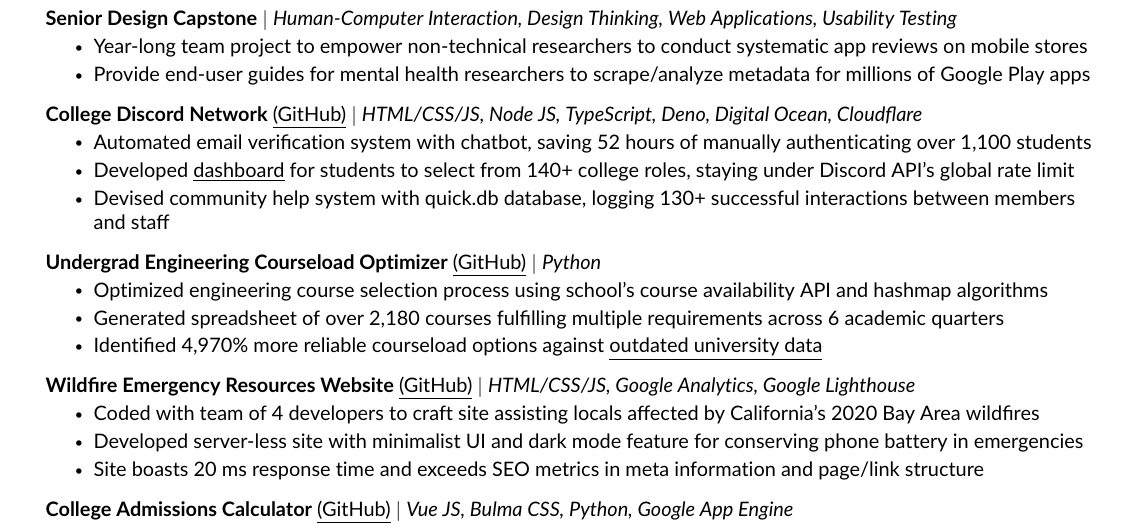
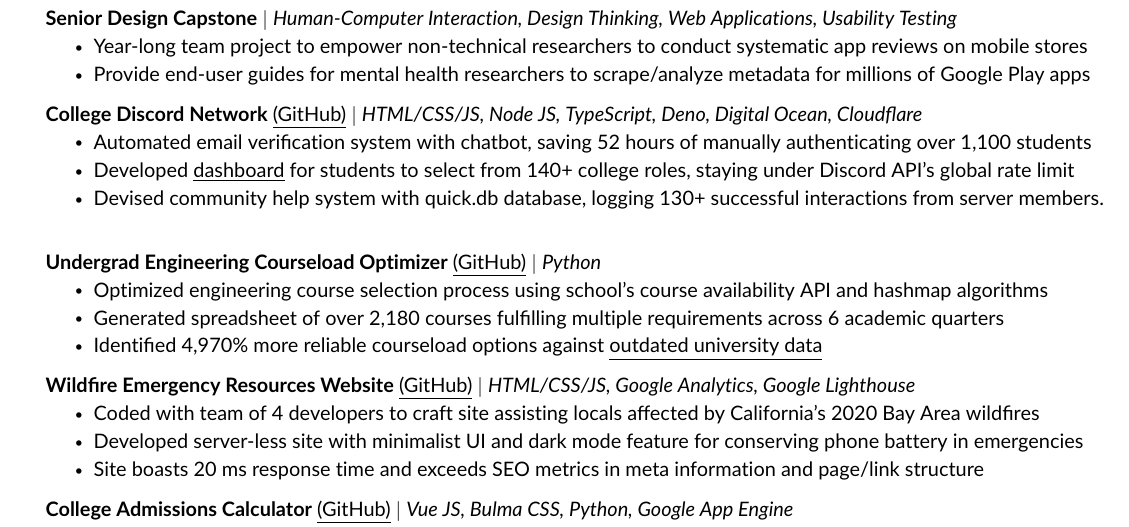
Before and after one commit to JAVAB3ANS/portfolio, a LaTeX CV (resume.tex, which reads resume/projects.tex): part of the page, cut so that both start at the same text. Compiled offline with pdfLaTeX.

Commit message:
Update projects.tex

```diff
--- a/resume/projects.tex
+++ b/resume/projects.tex
@@ -12,7 +12,7 @@
           \resumeItemListStart
             \resumeItem{Automated email verification system with chatbot, saving 52 hours of manually authenticating over 1,100 students}
             \resumeItem{Developed {\href{https://github.com/JAVAB3ANS/discord-oauth-roles-system}{\underline{dashboard}} for students to select from 140+ college roles, staying under Discord API's global rate limit}}
-            \resumeItem{Devised community help system with quick.db database, logging 130+ successful interactions between members and staff}
+            \resumeItem{Devised community help system with quick.db database, logging 130+ successful interactions from server members.}
           \resumeItemListEnd
     \resumeProjectHeading
           {\textbf{Undergrad Engineering Courseload Optimizer} {\href{https://github.com/JAVAB3ANS/scu-double-dips}{\underline{(GitHub)}}} $|$ \emph{Python}}{}
```
